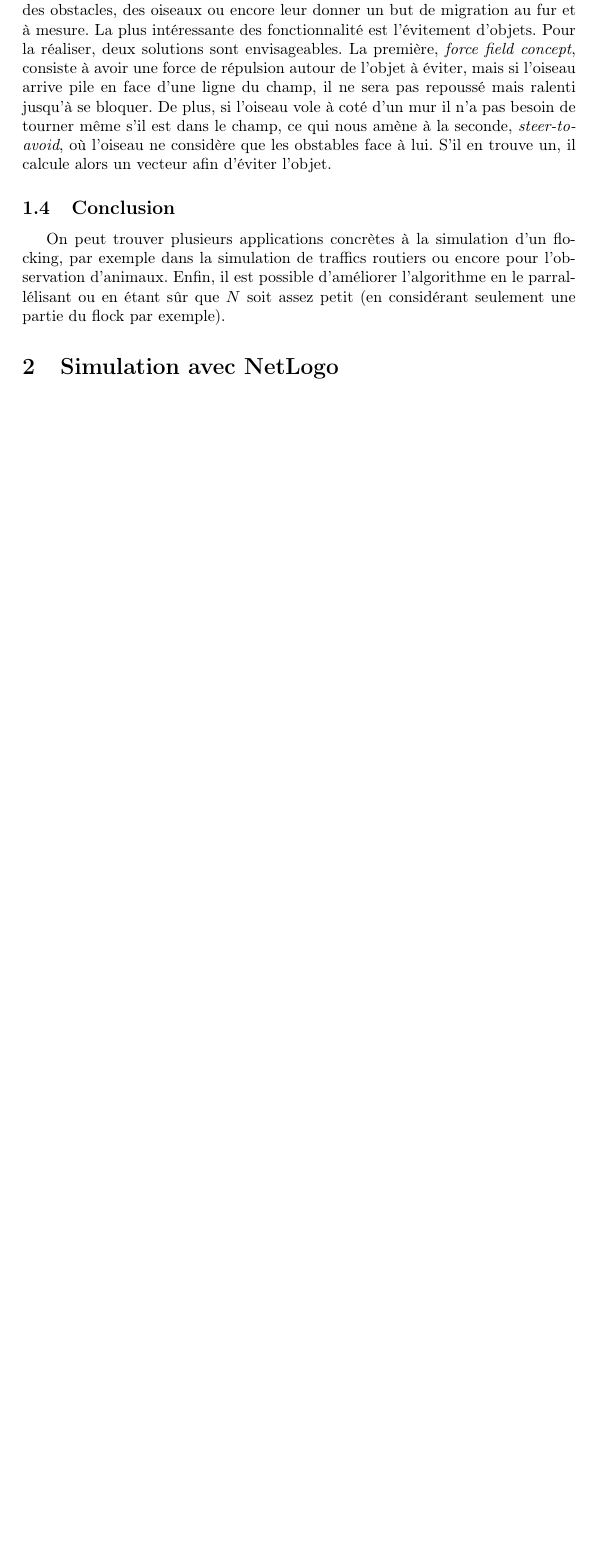
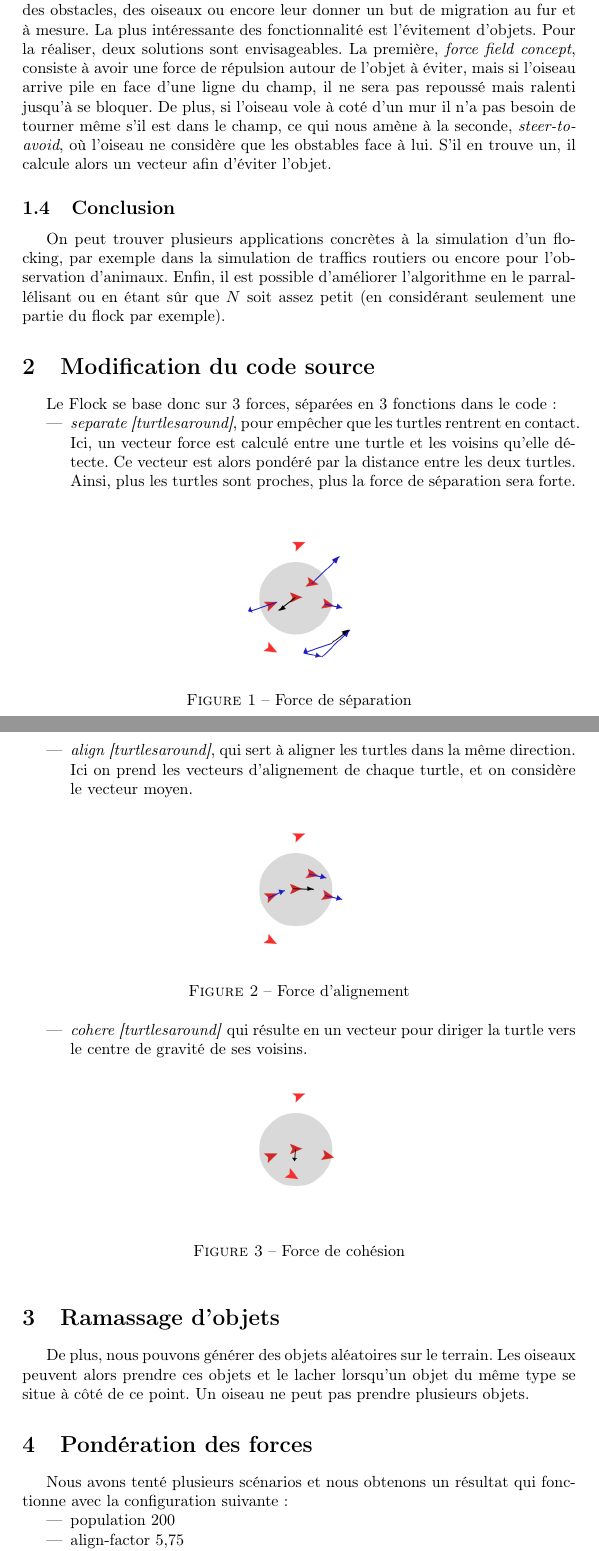
Before and after one commit to 8INF844/TP1, a LaTeX document (report/report.tex): part of page 3 of 3 before the commit and two parts of pages 3 and 4 of 6 after it, the two joined at a grey line, cut so that both start at the same text, the shorter picture padded with empty space. Compiled offline with pdfLaTeX; a LaTeX package or settings file that is missing is left out.

Commit message:
update report

```diff
--- a/report/report.tex
+++ b/report/report.tex
@@ -46,5 +46,45 @@ On peut enfin ajouter des fonctionnalités comme l'initialisation de la position
 On peut trouver plusieurs applications concrètes à la simulation d'un flocking, par exemple dans la simulation de traffics routiers ou encore pour l'observation d'animaux.
 Enfin, il est possible d'améliorer l'algorithme en le parrallélisant ou en étant sûr que $N$ soit assez petit (en considérant seulement une partie du flock par exemple).
 
-\section{Simulation avec NetLogo}
+\section{Modification du code source}
 
+Le Flock se base donc sur 3 forces, séparées en 3 fonctions dans le code~:
+\begin{itemize}
+  \item \emph{separate [turtlesaround]}, pour empêcher que les turtles rentrent en contact. Ici, un vecteur force est calculé entre une turtle et les voisins qu'elle détecte. Ce vecteur est alors pondéré par la distance entre les deux turtles. Ainsi, plus les turtles sont proches, plus la force de séparation sera forte.
+  \begin{figure}[h]
+  	\begin{center}
+  		\includegraphics[scale=0.3]{img/separate}
+  		\caption{Force de séparation}
+  		\label{fig:separate}
+  	\end{center}
+  \end{figure}
+  \item \emph{align [turtlesaround]}, qui sert à aligner les turtles dans la même direction. Ici on prend les vecteurs d'alignement de chaque turtle, et on considère le vecteur moyen.
+  \begin{figure}[h]
+  	\begin{center}
+  		\includegraphics[scale=0.3]{img/align}
+  		\caption{Force d'alignement}
+  		\label{fig:align}
+  	\end{center}
+  \end{figure}
+  \item \emph{cohere [turtlesaround]} qui résulte en un vecteur pour diriger la turtle vers le centre de gravité de ses voisins.
+  \begin{figure}[h]
+  	\begin{center}
+  		\includegraphics[scale=0.3]{img/cohere}
+  		\caption{Force de cohésion}
+  		\label{fig:cohere}
+  	\end{center}
+  \end{figure}
+\end{itemize}
+
+\section{Ramassage d'objets}
+%TODO
+
+De plus, nous pouvons générer des objets aléatoires sur le terrain. Les oiseaux peuvent alors prendre ces objets et le lacher lorsqu'un objet du même type se situe à côté de ce point. Un oiseau ne peut pas prendre plusieurs objets.
+
+\section{Pondération des forces}
+
+Nous avons tenté plusieurs scénarios et nous obtenons un résultat qui fonctionne avec la configuration suivante~:
+\begin{itemize}
+  \item population 200
+  \item align-factor 5,75
+  \item cohere-factor 0,4
```
Also changed, not shown: report/img/align.png (added), report/img/cohere.png (added), report/img/interface.png (added), report/img/performance.png (added), report/img/separate.png (added), report/report.pdf, report/report.tex (39 more changed lines).
